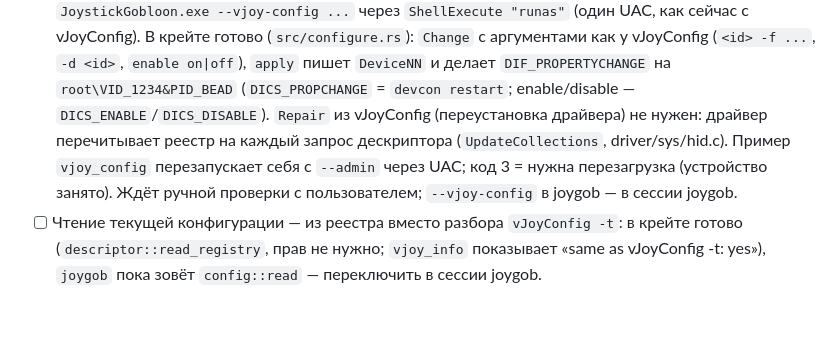
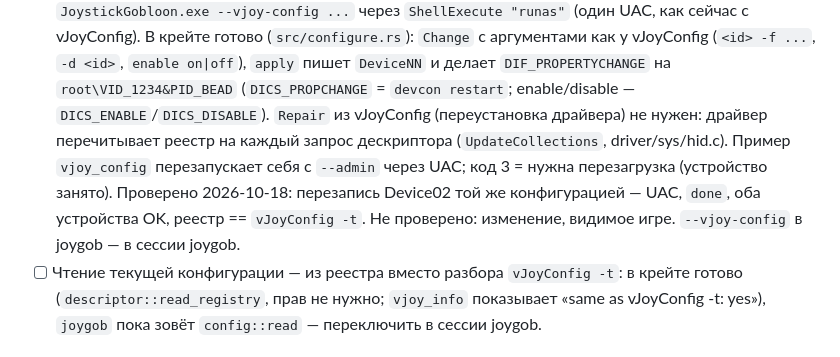
Before and after one commit to h0useRus/JoystickGobloon, a Markdown page: docs/VJOY_PLAN.md, the part around the change. Rendered like a GitHub page; blank space fills up the shorter version.

Commit message:
docs: vJoy registry write checked on the developer PC
Co-Authored-By: Claude Opus 5.5 <noreply@anthropic.com>

```diff
--- a/docs/VJOY_PLAN.md
+++ b/docs/VJOY_PLAN.md
@@ -91,7 +91,8 @@
       (`DICS_PROPCHANGE` = `devcon restart`; enable/disable — `DICS_ENABLE`/`DICS_DISABLE`). `Repair` из vJoyConfig
       (переустановка драйвера) не нужен: драйвер перечитывает реестр на каждый запрос дескриптора
       (`UpdateCollections`, driver/sys/hid.c). Пример `vjoy_config` перезапускает себя с `--admin` через UAC;
-      код 3 = нужна перезагрузка (устройство занято). Ждёт ручной проверки с пользователем; `--vjoy-config` в joygob —
+      код 3 = нужна перезагрузка (устройство занято). Проверено 2026-10-18: перезапись Device02 той же конфигурацией —
+      UAC, `done`, оба устройства OK, реестр == `vJoyConfig -t`. Не проверено: изменение, видимое игре. `--vjoy-config` в joygob —
       в сессии joygob.
 - [ ] Чтение текущей конфигурации — из реестра вместо разбора `vJoyConfig -t`: в крейте готово
       (`descriptor::read_registry`, прав не нужно; `vjoy_info` показывает «same as vJoyConfig -t: yes»),
```
